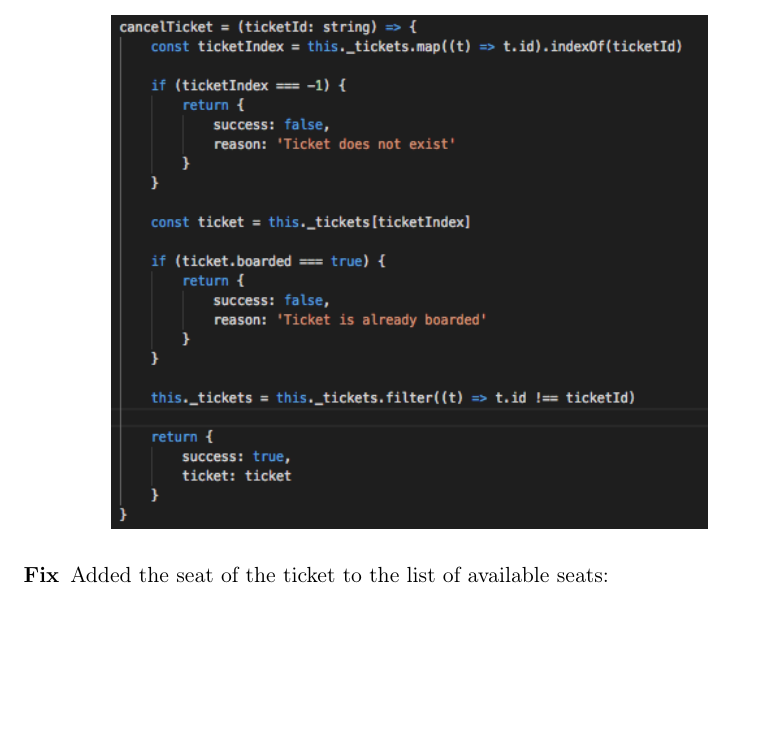
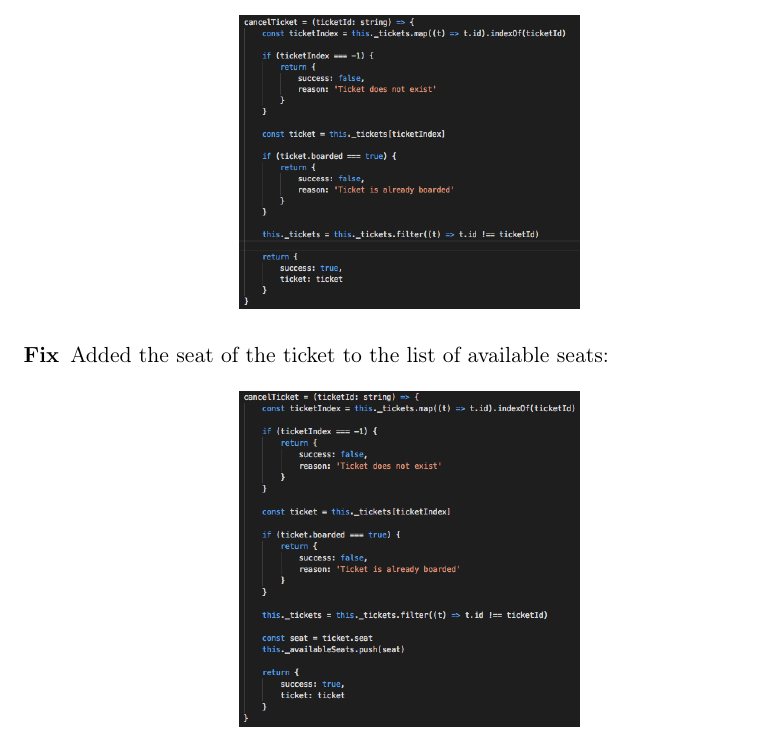
Before and after one commit to Christoph-Rgb/VV-BBB, a LaTeX document (documentation/documentation.tex): part of page 25 of 68 before the commit and part of page 25 of 65 after it, cut so that both start at the same text, the shorter picture padded with empty space. The pictures show the PDF file documentation/documentation.pdf that the author committed with the source.

Commit message:
Picture size

```diff
--- a/documentation/documentation.tex
+++ b/documentation/documentation.tex
@@ -500,7 +500,7 @@ Route\{ id: “R1”, source: “Madrid”, destination: “Toledo”, capacity:
 \end{itemize}
 
 \subsubsection{Class Route}
-\label{sec:org1865968}
+\label{sec:org7f57ee5}
 
 \begin{itemize}
 \item \textbf{TC\_Route\_1}
@@ -696,7 +696,7 @@ Route\{ id: “R1”, source: “Madrid”, destination: “Toledo”, capacity:
 \end{itemize}
 
 \subsection{Check Coverage}
-\label{sec:org90fa7be}
+\label{sec:org867f497}
 
 \begin{center}
 \includegraphics[width=.9\linewidth]{./Iteration2.rtfd/Pasted Graphic 1.tiff.png}
@@ -730,30 +729,30 @@ The test cases covering those lines will be added in iteration 2.
 \end{description}
 
 \subsubsection{TC\_Route\_15}
-\label{sec:org337cb0f}
+\label{sec:orgc8e1a36}
 
 \begin{description}
 \item[{Failure}] When cancelling a \texttt{Ticket} the seat that is available again is not added again to the list of available seats
 \item[{Fault}] The \texttt{cancelTicket()} method misses the necessary statements that push the seat of the cancelled \texttt{Ticket} back onto the \texttt{availableSeats} list
 \begin{center}
-\includegraphics[width=.9\linewidth]{./Iteration2.rtfd/Pasted Graphic 2.tiff.png}
+\includegraphics[width=6cm]{./Iteration2.rtfd/Pasted Graphic 2.tiff.png}
 \end{center}
 \item[{Fix}] Added the seat of the ticket to the list of available seats:
 \begin{center}
-\includegraphics[width=.9\linewidth]{./Iteration2.rtfd/1_Pasted Graphic 3.tiff.png}
+\includegraphics[width=6cm]{./Iteration2.rtfd/1_Pasted Graphic 3.tiff.png}
 \end{center}
 \end{description}
 
 \section{Iteration 2}
-\label{sec:org1440b24}
+\label{sec:orge2f3dff}
 
 Iteration 2 first specifies the test cases that were identified missing from iteration 1. Then \texttt{IBBBCommand} and \texttt{BBB} are targeted.
 
 \subsection{Specify Test Cases}
-\label{sec:org25bcdb5}
+\label{sec:org1b45b49}
 
 \subsubsection{Class Route (Identified to be missing in last iteration)}
-\label{sec:orgf850004}
+\label{sec:org625ba15}
 
 \begin{description}
 \item[{TC\_Route\_26}] fromObject fails on invalid object
@@ -1321,7 +1320,7 @@ file: []
 \end{itemize}
 
 \subsubsection{Class IBBBCommand}
-\label{sec:orgc8d31f6}
+\label{sec:org5f55fa3}
 
 \begin{itemize}
 \item \textbf{TC\_RegisterRouteCommand\_1}
@@ -1689,7 +1688,7 @@ Console: “Cancelled ticket T\_R1\_9 on route R1 from Madrid to Toledo”
 \end{description}
 
 \subsection{Check Coverage}
-\label{sec:org191e763}
+\label{sec:orgf9b924f}
 
 \begin{center}
 \includegraphics[width=.9\linewidth]{documentation.org.img/Iteration2_Coverage.png}
@@ -1804,12 +1803,12 @@ The same failure and fault as in TC\_RegisterRouteCommand\_4 but with second arg
 \end{description}
 
 \subsubsection{TC\_CheckinCommand\_3}
-\label{sec:org26daa80}
+\label{sec:org50a79c9}
 
 The same failure and fault as in TC\_CheckinCommand\_2. Is fixed the same way.
 
 \subsubsection{TC\_CheckinCommand\_5}
-\label{sec:org2e34fb8}
+\label{sec:org9a47113}
 
 \begin{description}
 \item[{Failure}] Instead of showing the expected error message saying that the ticket is already boarded a \texttt{TypeError} is thrown
@@ -1839,12 +1838,12 @@ The same failure and fault as in TC\_CheckinCommand\_2. Is fixed the same way.
 \end{description}
 
 \subsubsection{TC\_CancelCommand\_3}
-\label{sec:org247bade}
+\label{sec:org57a53b5}
 
 The same failure and fault as in TC\_CancelCommand\_2. Is fixed the same way and already shown in the previous screenshots from TC\_CancelCommand\_2.
 
 \subsubsection{TC\_CancelCommand\_5}
-\label{sec:orgb71157d}
+\label{sec:orgbba1962}
 
 \begin{description}
 \item[{Failure}] After showing the expected unable to cancel ticket message the message for successfully canceled the ticket is shown
@@ -1856,15 +1855,15 @@ The same failure and fault as in TC\_CancelCommand\_2. Is fixed the same way and
 \end{description}
 
 \section{Iteration 3}
-\label{sec:org40fc2ee}
+\label{sec:org228bc56}
 
 Iteration 3 does not target a new component and only adds test cases that are missing to get full coverage.
 
 \subsection{Specify Test Cases}
-\label{sec:org5d8e024}
+\label{sec:org647f1e1}
 
 \subsubsection{Class IBBBCommand}
-\label{sec:org452e5f6}
+\label{sec:org2c910b3}
 
 \begin{description}
 \item[{TC\_CancelCommand\_7}] fails when initialized with invalid bbb
@@ -1922,7 +1921,7 @@ Iteration 3 does not target a new component and only adds test cases that are mi
 \end{description}
 
 \subsection{Check Coverage}
-\label{sec:orgc57f24f}
+\label{sec:org4cbe836}
 
 \begin{center}
 \includegraphics[width=.9\linewidth]{documentation.org.img/org_20181130_185109_LYvGqi.jpg}
```
Also changed, not shown: documentation/documentation.pdf, documentation/documentation.tex (69 more changed lines), 1 other file.
